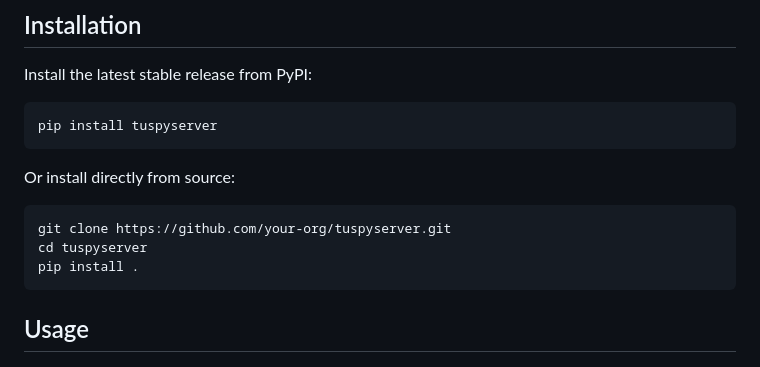
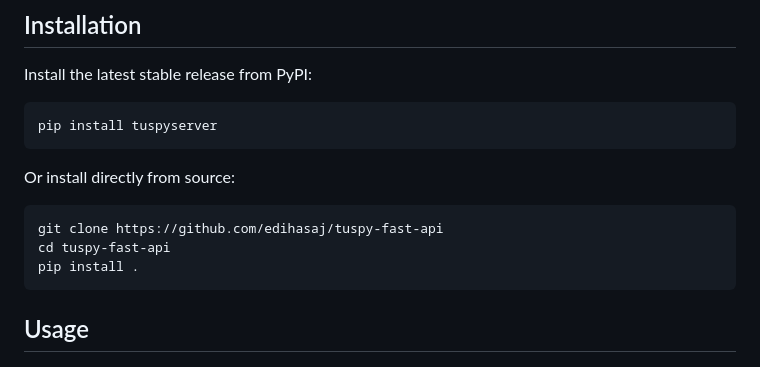
Before and after one commit to edihasaj/tuspy-fast-api, a Markdown page: README.md, the part around the change printed below. Drawn GitHub-style.

Commit message:
Update README.md with new repository URL and details
Replaced the old repository link with the updated "tuspy-fast-api" URL throughout the README. This ensures accurate instructions for cloning and contributing to the project.

````diff
--- a/README.md
+++ b/README.md
@@ -19,8 +19,8 @@ pip install tuspyserver
 Or install directly from source:
 
 ```bash
-git clone https://github.com/your-org/tuspyserver.git
-cd tuspyserver
+git clone https://github.com/edihasaj/tuspy-fast-api
+cd tuspy-fast-api
 pip install .
 ```
 
````
Also changed, not shown: other parts of README.md (+1 -1 lines).
